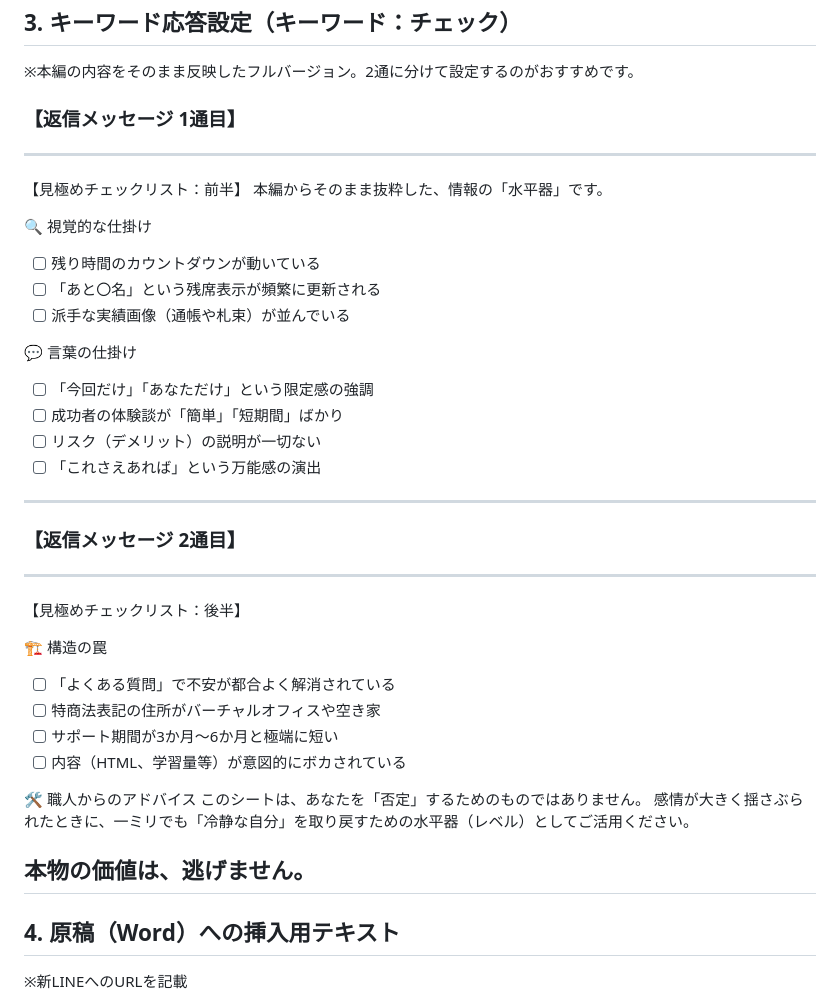
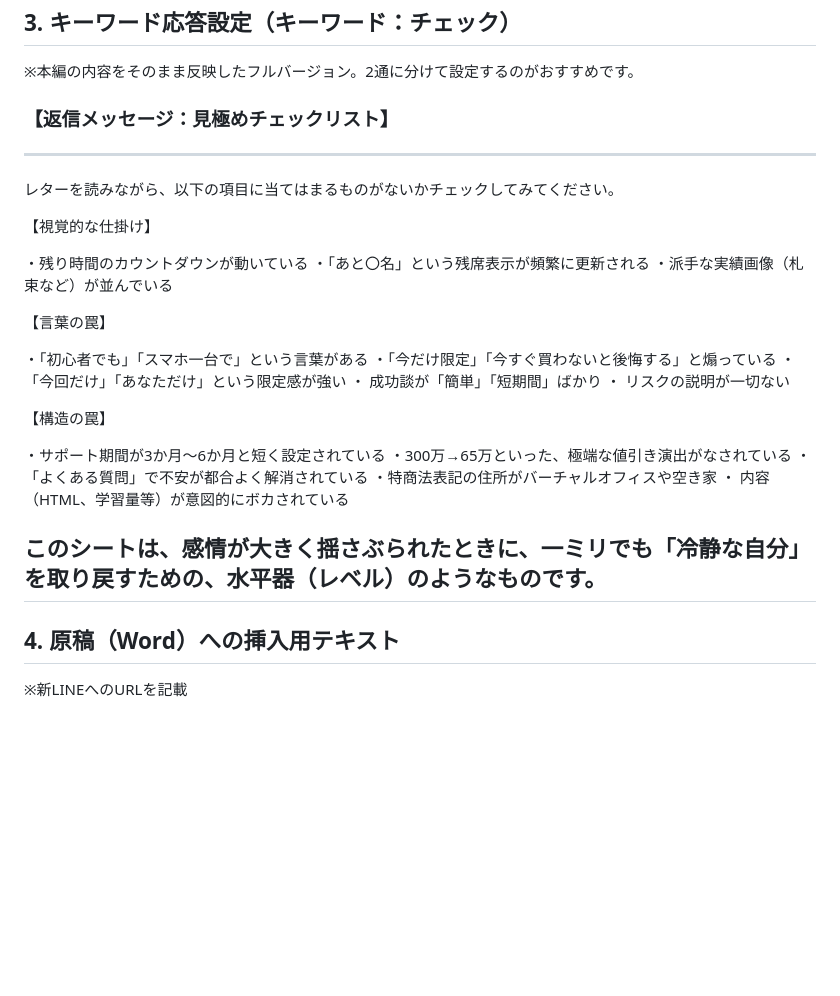
Before and after one commit to moto-sideline/-, a Markdown page: 003-Kindle-Project/02_続・騙されない為の最低限の事柄/LINE対応メモ.md, the part around the change. Drawn GitHub-style; blank space fills up the shorter version.

Commit message:
feat: finalize LINE checklist text (447 chars)

```diff
--- a/003-Kindle-Project/02_続・騙されない為の最低限の事柄/LINE対応メモ.md
+++ b/003-Kindle-Project/02_続・騙されない為の最低限の事柄/LINE対応メモ.md
@@ -26,38 +26,35 @@
 ## 3. キーワード応答設定（キーワード：チェック）
 ※本編の内容をそのまま反映したフルバージョン。2通に分けて設定するのがおすすめです。
 
-### 【返信メッセージ 1通目】
+### 【返信メッセージ：見極めチェックリスト】
 ---
-【見極めチェックリスト：前半】
-本編からそのまま抜粋した、情報の「水平器」です。
+レターを読みながら、以下の項目に当てはまるものがないかチェックしてみてください。
 
-🔍 視覚的な仕掛け
-- [ ] 残り時間のカウントダウンが動いている
-- [ ] 「あと〇名」という残席表示が頻繁に更新される
-- [ ] 派手な実績画像（通帳や札束）が並んでいる
+【視覚的な仕掛け】
 
-💬 言葉の仕掛け
-- [ ] 「今回だけ」「あなただけ」という限定感の強調
-- [ ] 成功者の体験談が「簡単」「短期間」ばかり
-- [ ] リスク（デメリット）の説明が一切ない
-- [ ] 「これさえあれば」という万能感の演出
----
+・残り時間のカウントダウンが動いている
+・「あと〇名」という残席表示が頻繁に更新される
+・派手な実績画像（札束など）が並んでいる
 
-### 【返信メッセージ 2通目】
----
-【見極めチェックリスト：後半】
 
-🏗️ 構造の罠
-- [ ] 「よくある質問」で不安が都合よく解消されている
-- [ ] 特商法表記の住所がバーチャルオフィスや空き家
-- [ ] サポート期間が3か月〜6か月と極端に短い
-- [ ] 内容（HTML、学習量等）が意図的にボカされている
+【言葉の罠】
 
-🛠️ 職人からのアドバイス
-このシートは、あなたを「否定」するためのものではありません。
-感情が大きく揺さぶられたときに、一ミリでも「冷静な自分」を取り戻すための水平器（レベル）としてご活用ください。
+・「初心者でも」「スマホ一台で」という言葉がある
+・「今だけ限定」「今すぐ買わないと後悔する」と煽っている
+・「今回だけ」「あなただけ」という限定感が強い
+・ 成功談が「簡単」「短期間」ばかり
+・ リスクの説明が一切ない
 
-本物の価値は、逃げません。
+
+【構造の罠】
+
+・サポート期間が3か月〜6か月と短く設定されている
+・300万→65万といった、極端な値引き演出がなされている
+・「よくある質問」で不安が都合よく解消されている
+ ・特商法表記の住所がバーチャルオフィスや空き家
+ ・ 内容（HTML、学習量等）が意図的にボカされている
+
+このシートは、感情が大きく揺さぶられたときに、一ミリでも「冷静な自分」を取り戻すための、水平器（レベル）のようなものです。
 ---
 
 ## 4. 原稿（Word）への挿入用テキスト
```
